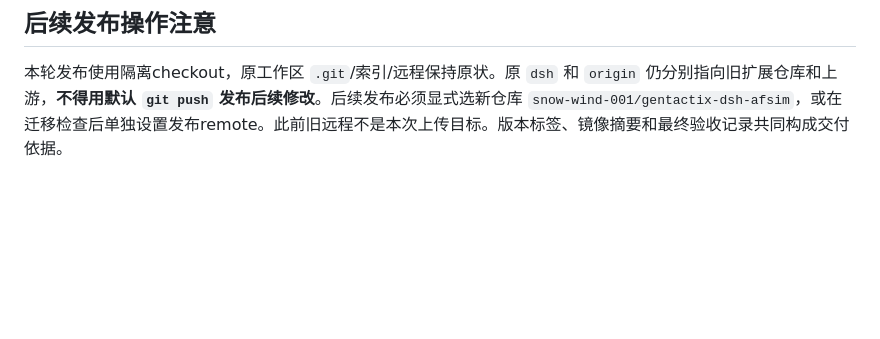
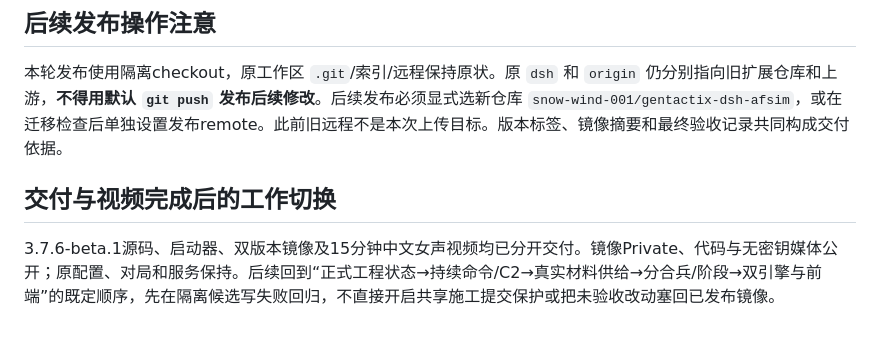
Before and after one commit to snow-wind-001/gentactix-dsh-afsim, a Markdown page: docs/开发移交与阶段交付-2026-11-06.md, the part around the change. GitHub-like rendering; blank space fills up the shorter version.

```diff
--- a/docs/开发移交与阶段交付-2026-11-06.md
+++ b/docs/开发移交与阶段交付-2026-11-06.md
@@ -97,3 +97,8 @@ E43另有9次真实AFSIM，15922项公开回执核对及正常仓储63项核对
 ## 后续发布操作注意
 
 本轮发布使用隔离checkout，原工作区 `.git`/索引/远程保持原状。原 `dsh` 和 `origin` 仍分别指向旧扩展仓库和上游，**不得用默认 `git push` 发布后续修改**。后续发布必须显式选新仓库 `snow-wind-001/gentactix-dsh-afsim`，或在迁移检查后单独设置发布remote。此前旧远程不是本次上传目标。版本标签、镜像摘要和最终验收记录共同构成交付依据。
+
+
+## 交付与视频完成后的工作切换
+
+3.7.6-beta.1源码、启动器、双版本镜像及15分钟中文女声视频均已分开交付。镜像Private、代码与无密钥媒体公开；原配置、对局和服务保持。后续回到“正式工程状态→持续命令/C2→真实材料供给→分合兵/阶段→双引擎与前端”的既定顺序，先在隔离候选写失败回归，不直接开启共享施工提交保护或把未验收改动塞回已发布镜像。
```
Also changed, not shown: README.en.md (+6 -0 lines), README.md (+6 -0 lines), docs/15分钟软件介绍视频制作与验收-2026-11-06.md (added, +49 -0 lines), docs/screenshots/software-intro-3.7.6-beta.1.jpg (added), 1 other file.
